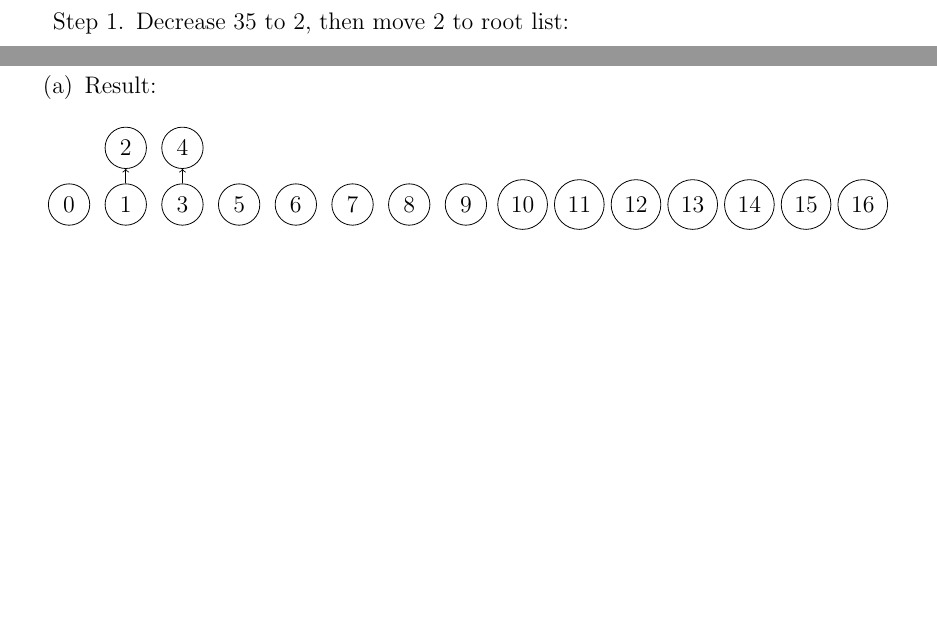
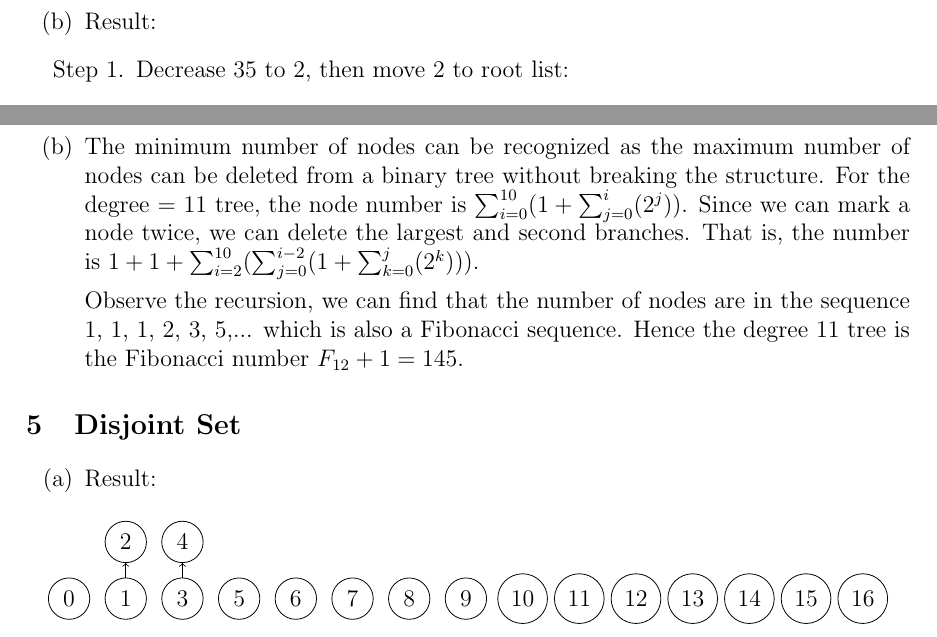
Before and after one commit to NQAP/DS, a LaTeX document (Written_Hw5/b10201054_鄭皓中_hw5.tex): two parts of pages 5 and 6 of 8, joined at a grey line, cut at the place of the change, the shorter picture padded with empty space. Compiled offline with pdfLaTeX.

Commit message:
Add P4(b)

```diff
--- a/Written_Hw5/b10201054_鄭皓中_hw5.tex
+++ b/Written_Hw5/b10201054_鄭皓中_hw5.tex
@@ -864,6 +864,14 @@
             \item [iv.]
                 Union only change the minimum number of the heap, so that $\phi(H') - \phi(H) = 0$. Hence, the amortized cost is $O(1)$.
         \end{enumerate}
+    \newpage
+    \item [(b)]
+        The minimum number of nodes can be recognized as the maximum number of nodes can be deleted from a binary tree without breaking the structure.
+        For the degree = 11 tree, the node number is $\sum_{i=0}^{10}(1 + \sum_{j=0}^{i}(2^j))$. Since we can mark a node twice, we can delete the largest and second branches.
+        That is, the number is $1 + 1 + \sum_{i=2}^{10}(\sum_{j=0}^{i-2}(1+\sum_{k=0}^{j}(2^k)))$.
+
+        Observe the recursion, we can find that the number of nodes are in the sequence 1, 1, 1, 2, 3, 5,... which is also a Fibonacci sequence.
+        Hence the degree 11 tree is the Fibonacci number $F_{12} + 1 = 145$.
 \end{enumerate}
 
 \section{Disjoint Set}
```
Also changed, not shown: Written_Hw5/b10201054_鄭皓中_hw5.pdf.
